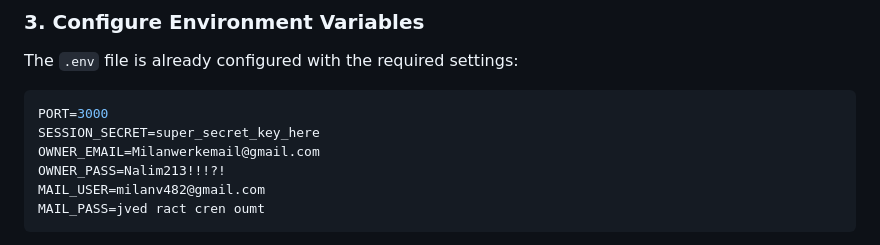
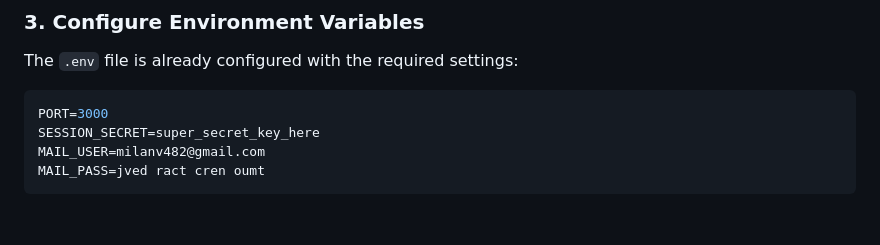
Before and after one commit to Milanvos17/Website-Bot-Beginstation, a Markdown page: README.md, the part around the change. Drawn GitHub-style; blank space fills up the shorter version.

````diff
--- a/README.md
+++ b/README.md
@@ -84,8 +84,6 @@ The `.env` file is already configured with the required settings:
 ```env
 PORT=3000
 SESSION_SECRET=super_secret_key_here
-OWNER_EMAIL=Milanwerkemail@gmail.com
-OWNER_PASS=Nalim213!!!?!
 MAIL_USER=milanv482@gmail.com
 MAIL_PASS=jved ract cren oumt
 ```
````
